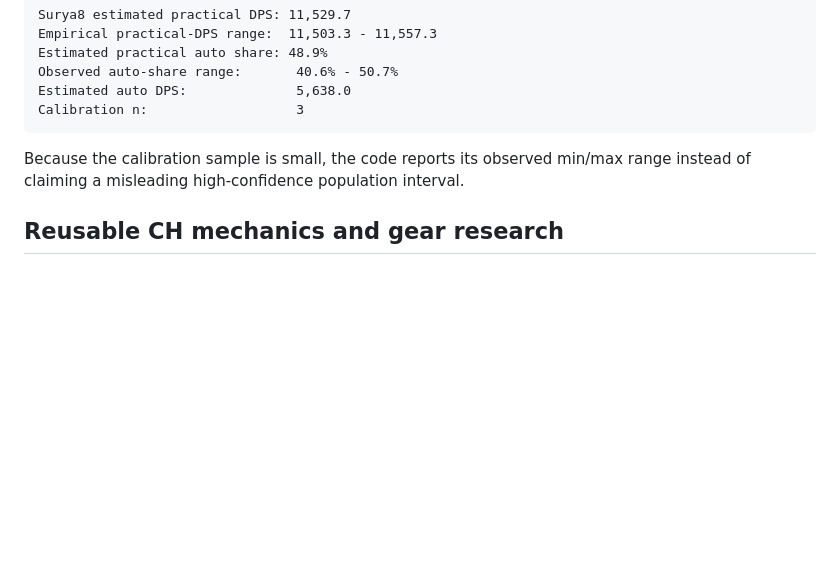
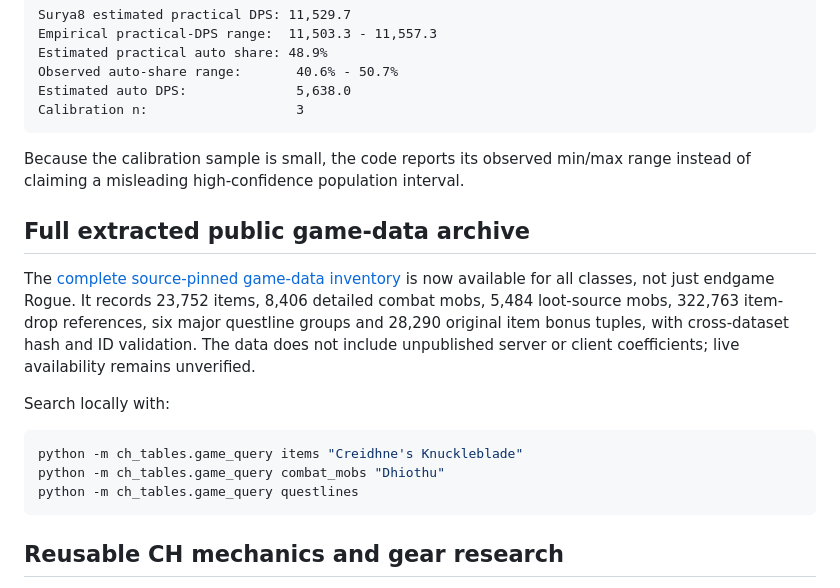
Before and after one commit to fengie/CH-tables, a Markdown page: README.md, the part around one of its changes. Rendered like a GitHub page; blank space fills up the shorter version.

Commit message:
docs: make comprehensive CH data archive and search tools discoverable

````diff
--- a/README.md
+++ b/README.md
@@ -90,6 +90,23 @@ Calibration n:                   3
 
 Because the calibration sample is small, the code reports its observed min/max range instead of claiming a misleading high-confidence population interval.
 
+## Full extracted public game-data archive
+
+The [complete source-pinned game-data inventory](docs/FULL_GAME_DATA.md)
+is now available for all classes, not just endgame Rogue. It records
+23,752 items, 8,406 detailed combat mobs, 5,484 loot-source mobs,
+322,763 item-drop references, six major questline groups and
+28,290 original item bonus tuples, with cross-dataset hash and ID
+validation. The data does not include unpublished server or client
+coefficients; live availability remains unverified.
+
+Search locally with:
+```powershell
+python -m ch_tables.game_query items "Creidhne's Knuckleblade"
+python -m ch_tables.game_query combat_mobs "Dhiothu"
+python -m ch_tables.game_query questlines
+```
+
 ## Reusable CH mechanics and gear research
 
 This repository now includes a source-pinned, reproducible Celtic Heroes
````
Also changed, not shown: other parts of README.md (+1 -1 lines).
